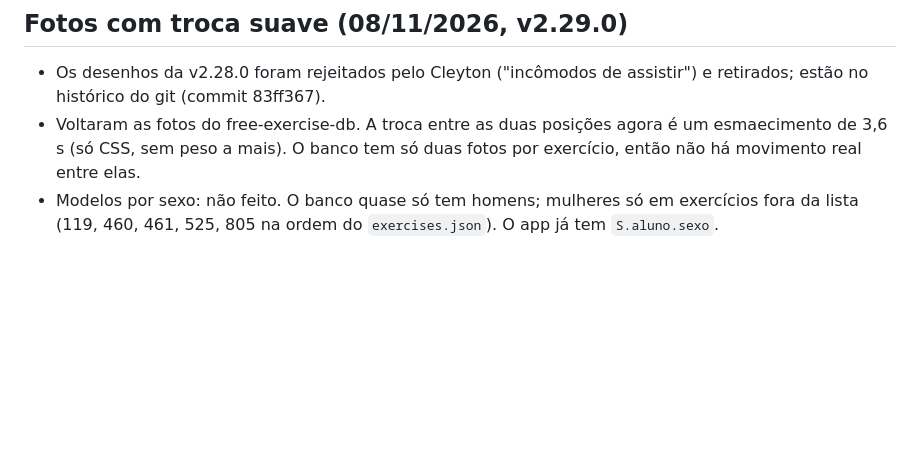
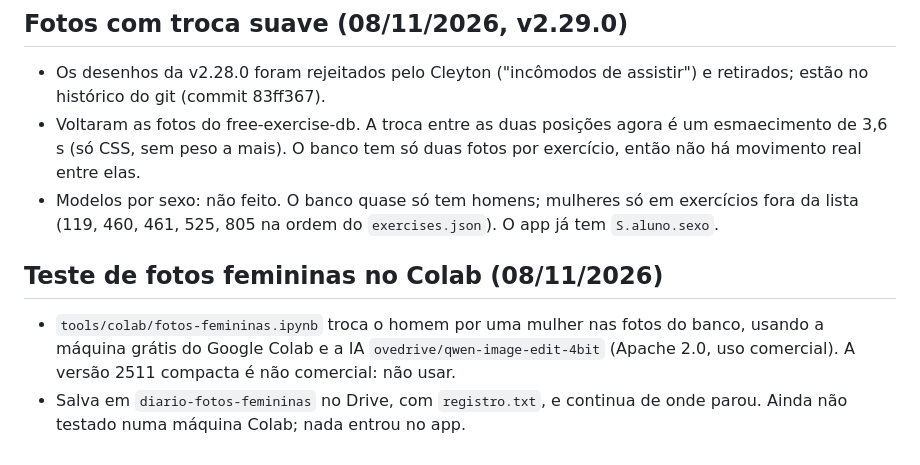
Before and after one commit to cleytonarthur-debug/diario-de-treino, a Markdown page: REGISTRO-DO-PROJETO.md, the part around the change. Rendered like a GitHub page; blank space fills up the shorter version.

Commit message:
Registra o teste de fotos femininas no Colab
Co-Authored-By: Claude Opus 5.5 <noreply@anthropic.com>

```diff
--- a/REGISTRO-DO-PROJETO.md
+++ b/REGISTRO-DO-PROJETO.md
@@ -188,3 +188,7 @@ Play Store, cobrança de quem não for autorizado (acesso master), divulgação,
 - Os desenhos da v2.28.0 foram rejeitados pelo Cleyton ("incômodos de assistir") e retirados; estão no histórico do git (commit 83ff367).
 - Voltaram as fotos do free-exercise-db. A troca entre as duas posições agora é um esmaecimento de 3,6 s (só CSS, sem peso a mais). O banco tem só duas fotos por exercício, então não há movimento real entre elas.
 - Modelos por sexo: não feito. O banco quase só tem homens; mulheres só em exercícios fora da lista (119, 460, 461, 525, 805 na ordem do `exercises.json`). O app já tem `S.aluno.sexo`.
+
+## Teste de fotos femininas no Colab (08/11/2026)
+- `tools/colab/fotos-femininas.ipynb` troca o homem por uma mulher nas fotos do banco, usando a máquina grátis do Google Colab e a IA `ovedrive/qwen-image-edit-4bit` (Apache 2.0, uso comercial). A versão 2511 compacta é não comercial: não usar.
+- Salva em `diario-fotos-femininas` no Drive, com `registro.txt`, e continua de onde parou. Ainda não testado numa máquina Colab; nada entrou no app.
```
